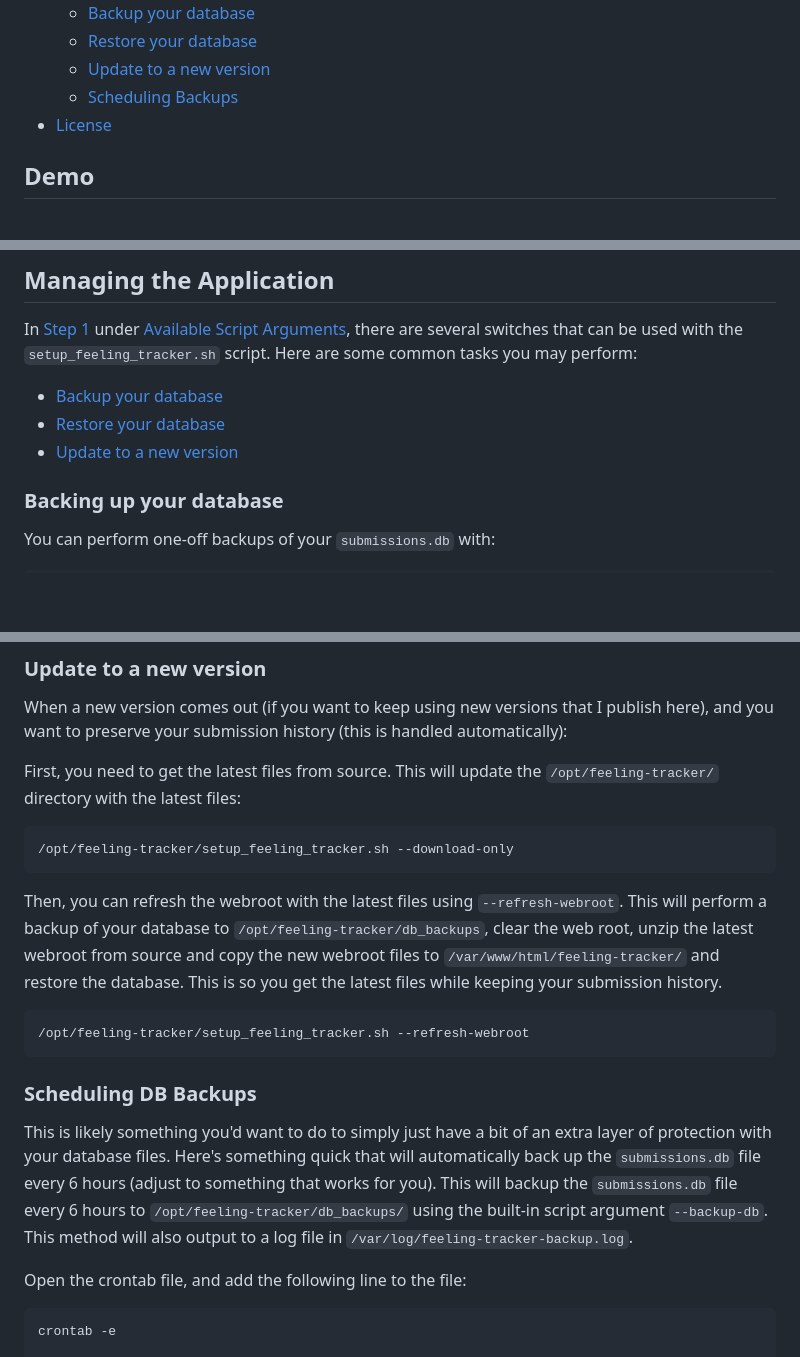
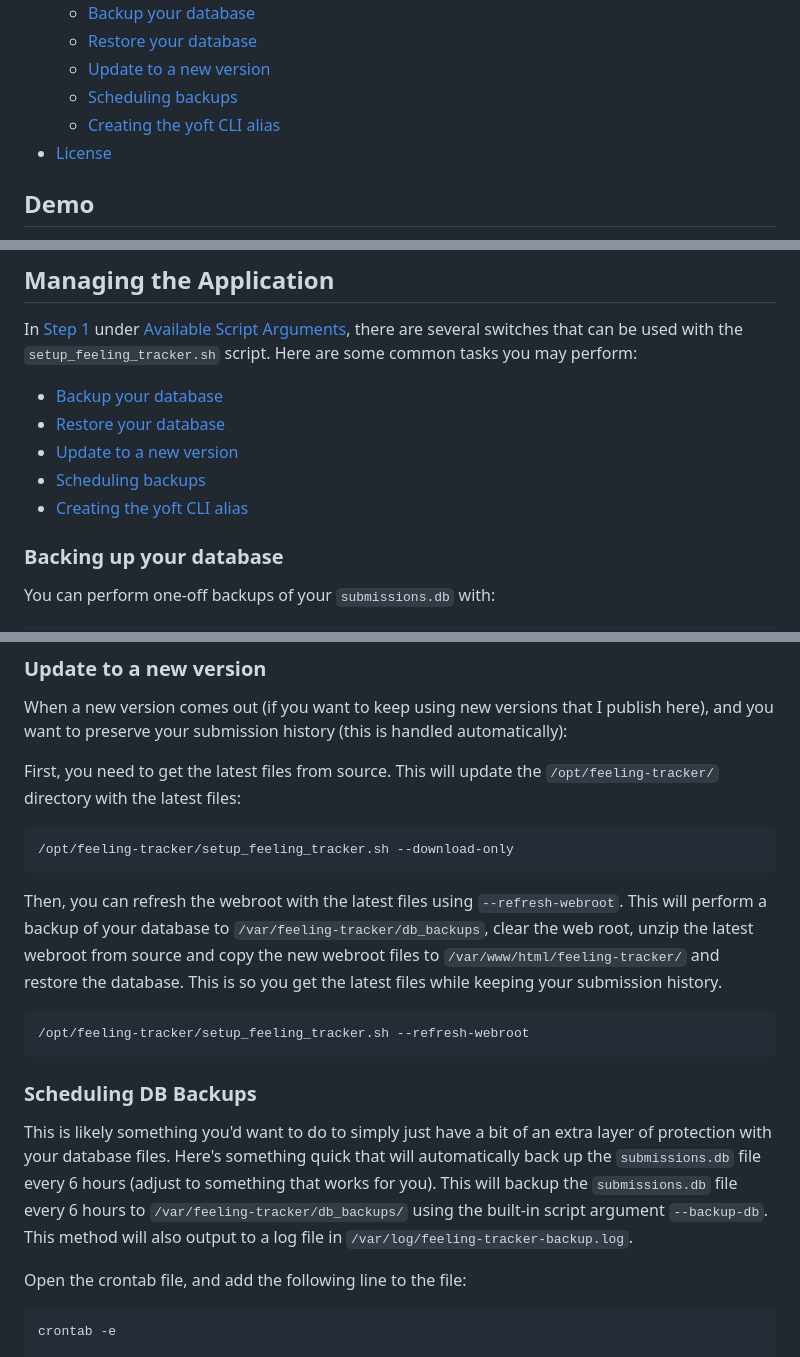
Before and after one commit to travisnwade/yoft, a Markdown page: README.md, 3 parts joined by grey strips. GitHub-like rendering; blank space fills up the shorter version.

````diff
--- a/README.md
+++ b/README.md
@@ -37,7 +37,8 @@ Feel free to clone this, make it your own, etc.
   - [Backup your database](#backing-up-your-database)
   - [Restore your database](#restore-your-database)
   - [Update to a new version](#update-to-a-new-version)
-  - [Scheduling Backups](#scheduling-db-backups)
+  - [Scheduling backups](#scheduling-db-backups)
+  - [Creating the yoft CLI alias](#create-a-yoft-cli-alias)
 - [License](#license)
 
 ## Demo
@@ -299,6 +300,8 @@ In [Step 1](#step-1-download-and-prepare-necessary-installation-files) under [Av
 - [Backup your database](#backing-up-your-database)
 - [Restore your database](#restore-your-database)
 - [Update to a new version](#update-to-a-new-version)
+- [Scheduling backups](#scheduling-db-backups)
+- [Creating the yoft CLI alias](#create-a-yoft-cli-alias)
 
 ### Backing up your database
 
@@ -356,7 +359,7 @@ First, you need to get the latest files from source. This will update the `/opt/
 /opt/feeling-tracker/setup_feeling_tracker.sh --download-only
 ```
 
-Then, you can refresh the webroot with the latest files using `--refresh-webroot`.  This will perform a backup of your database to `/opt/feeling-tracker/db_backups`, clear the web root, unzip the latest webroot from source and copy the new webroot files to `/var/www/html/feeling-tracker/` and restore the database. This is so you get the latest files while keeping your submission history.
+Then, you can refresh the webroot with the latest files using `--refresh-webroot`.  This will perform a backup of your database to `/var/feeling-tracker/db_backups`, clear the web root, unzip the latest webroot from source and copy the new webroot files to `/var/www/html/feeling-tracker/` and restore the database. This is so you get the latest files while keeping your submission history.
 
 ```bash
 /opt/feeling-tracker/setup_feeling_tracker.sh --refresh-webroot
@@ -364,7 +367,7 @@ Then, you can refresh the webroot with the latest files using `--refresh-webroot
 
 ### Scheduling DB Backups
 
-This is likely something you'd want to do to simply just have a bit of an extra layer of protection with your database files. Here's something quick that will automatically back up the `submissions.db` file every 6 hours (adjust to something that works for you). This will backup the `submissions.db` file every 6 hours to `/opt/feeling-tracker/db_backups/` using the built-in script argument `--backup-db`. This method will also output to a log file in `/var/log/feeling-tracker-backup.log`.
+This is likely something you'd want to do to simply just have a bit of an extra layer of protection with your database files. Here's something quick that will automatically back up the `submissions.db` file every 6 hours (adjust to something that works for you). This will backup the `submissions.db` file every 6 hours to `/var/feeling-tracker/db_backups/` using the built-in script argument `--backup-db`. This method will also output to a log file in `/var/log/feeling-tracker-backup.log`.
 
 Open the crontab file, and add the following line to the file:
 
````
Also changed, not shown: other parts of README.md (+25 -5 lines).
